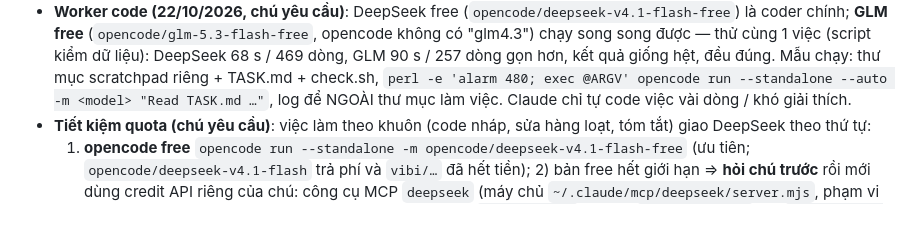
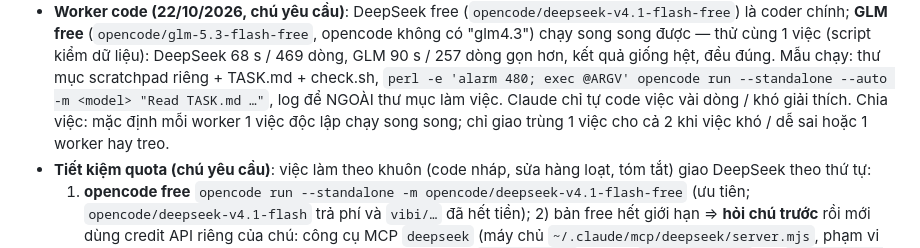
Before and after one commit to mrgiangleai/chillguy-freedrive, a Markdown page: ROAD.md, the part around the change. Rendered like a GitHub page; blank space fills up the shorter version.

Commit message:
ROAD.md: quy trình chia việc worker (mỗi worker 1 việc song song)
Co-Authored-By: Claude Opus 5.5 <noreply@anthropic.com>
Claude-Session: https://claude.ai/code/session_01WP3tGtiy9zkx8o65PTcvkV

```diff
--- a/ROAD.md
+++ b/ROAD.md
@@ -43,6 +43,7 @@
   (`opencode/glm-5.3-flash-free`, opencode không có "glm4.3") chạy song song được — thử cùng 1 việc (script kiểm dữ liệu): DeepSeek 68 s / 469 dòng,
   GLM 90 s / 257 dòng gọn hơn, kết quả giống hệt, đều đúng. Mẫu chạy: thư mục scratchpad riêng + TASK.md + check.sh, `perl -e 'alarm 480; exec @ARGV'
   opencode run --standalone --auto -m <model> "Read TASK.md …"`, log để NGOÀI thư mục làm việc. Claude chỉ tự code việc vài dòng / khó giải thích.
+  Chia việc: mặc định mỗi worker 1 việc độc lập chạy song song; chỉ giao trùng 1 việc cho cả 2 khi việc khó / dễ sai hoặc 1 worker hay treo.
 - **Tiết kiệm quota (chú yêu cầu)**: việc làm theo khuôn (code nháp, sửa hàng loạt, tóm tắt) giao DeepSeek theo thứ tự:
   1) **opencode free** `opencode run --standalone -m opencode/deepseek-v4.1-flash-free` (ưu tiên; `opencode/deepseek-v4.1-flash` trả phí
   và `vibi/…` đã hết tiền); 2) bản free hết giới hạn => **hỏi chú trước** rồi mới dùng credit API riêng của chú: công cụ MCP `deepseek`
```
